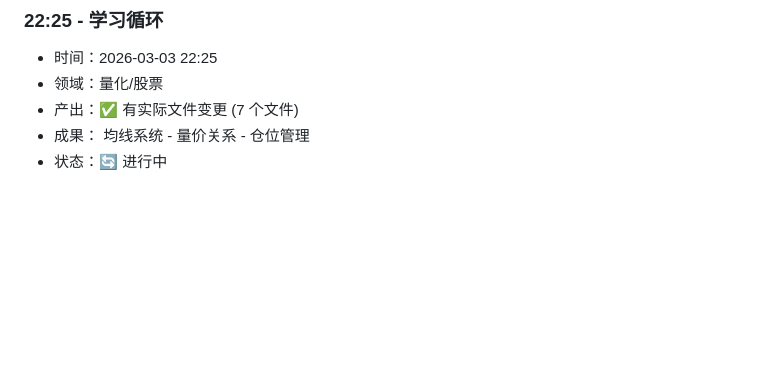
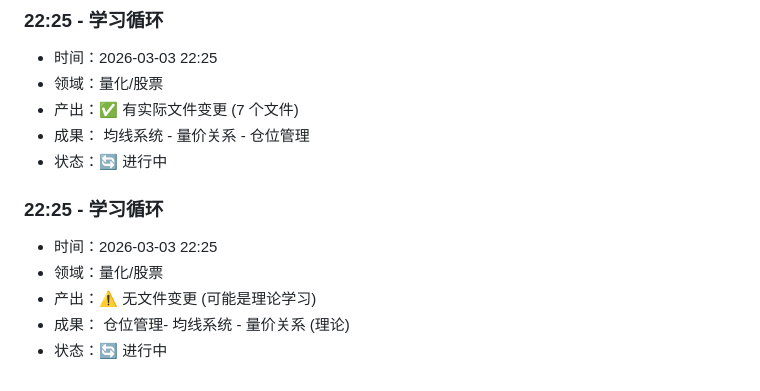
Before and after one commit to JinPengGeng/ai-fengying, a Markdown page: memory/2026-03-03.md, the part around the change. Rendered like a GitHub page; blank space fills up the shorter version.

Commit message:
docs(量化/股票):  仓位管理- 均线系统 - 量价关系  | 22:25 [理论]

```diff
--- a/memory/2026-03-03.md
+++ b/memory/2026-03-03.md
@@ -188,3 +188,10 @@
 - 产出：✅ 有实际文件变更 (7 个文件)
 - 成果： 均线系统 - 量价关系 - 仓位管理
 - 状态：🔄 进行中
+
+### 22:25 - 学习循环
+- 时间：2026-03-03 22:25
+- 领域：量化/股票
+- 产出：⚠️ 无文件变更 (可能是理论学习)
+- 成果： 仓位管理- 均线系统 - 量价关系  (理论)
+- 状态：🔄 进行中
```
